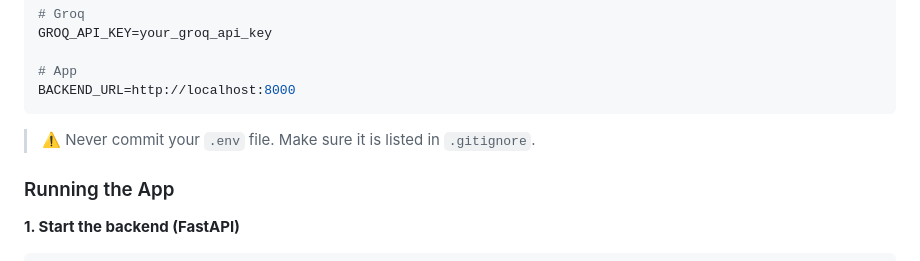
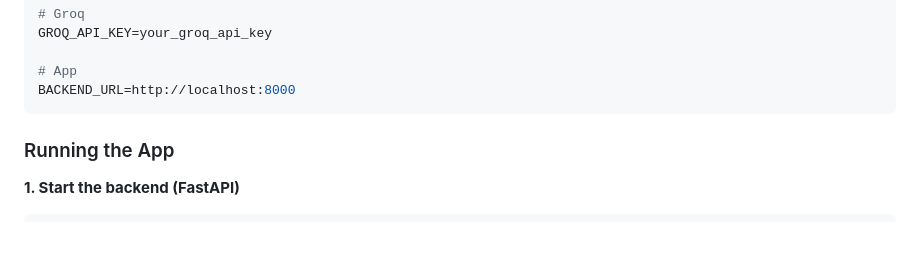
Before and after one commit to ISHI-456/SkillBridgeAI-ATS-Resume-Analysis-and-Job-Matching-Platform, a Markdown page: README.md, the part around one of its changes. GitHub-like rendering; blank space fills up the shorter version.

````diff
--- a/README.md
+++ b/README.md
@@ -146,7 +146,7 @@ GROQ_API_KEY=your_groq_api_key
 BACKEND_URL=http://localhost:8000
 ```
 
-> ⚠️ Never commit your `.env` file. Make sure it is listed in `.gitignore`.
+
 
 ### Running the App
 
````
Also changed, not shown: other parts of README.md (+10 -10 lines).
